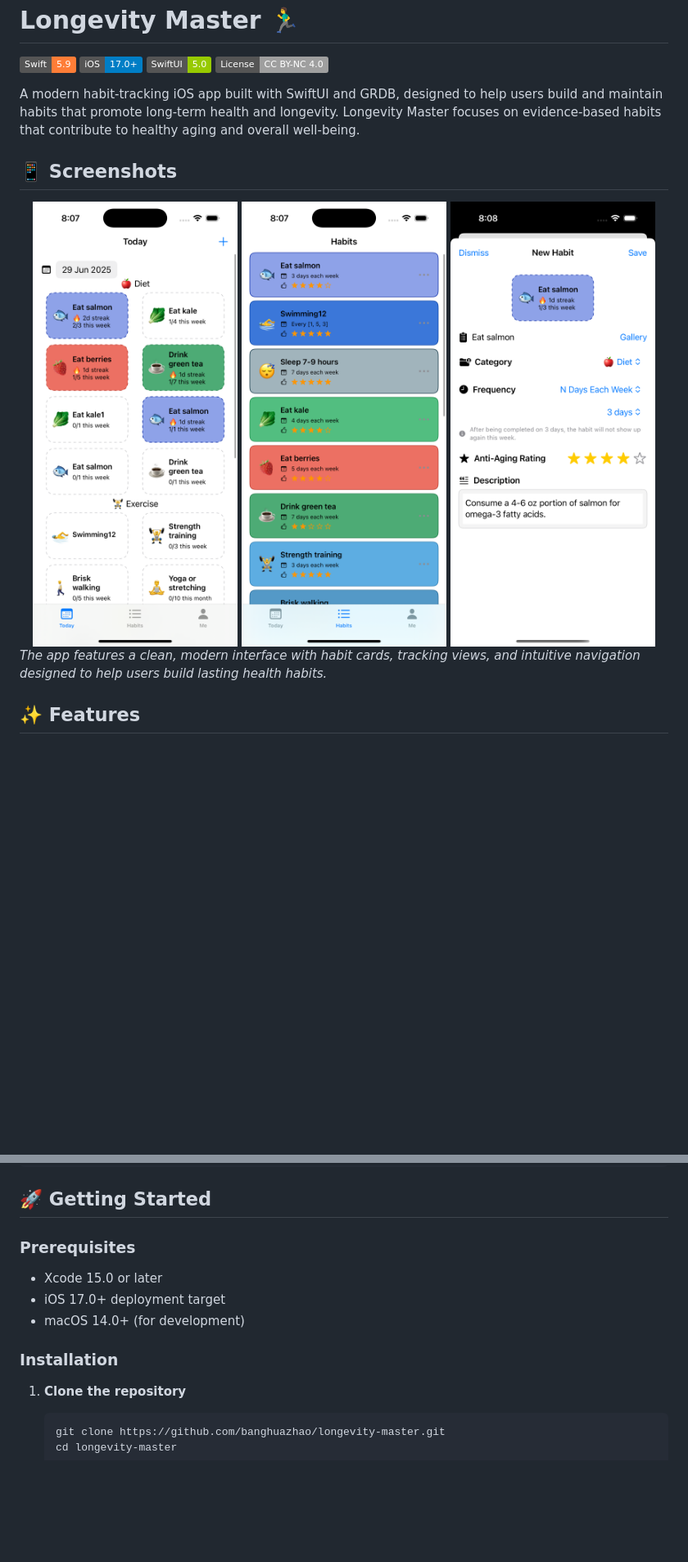
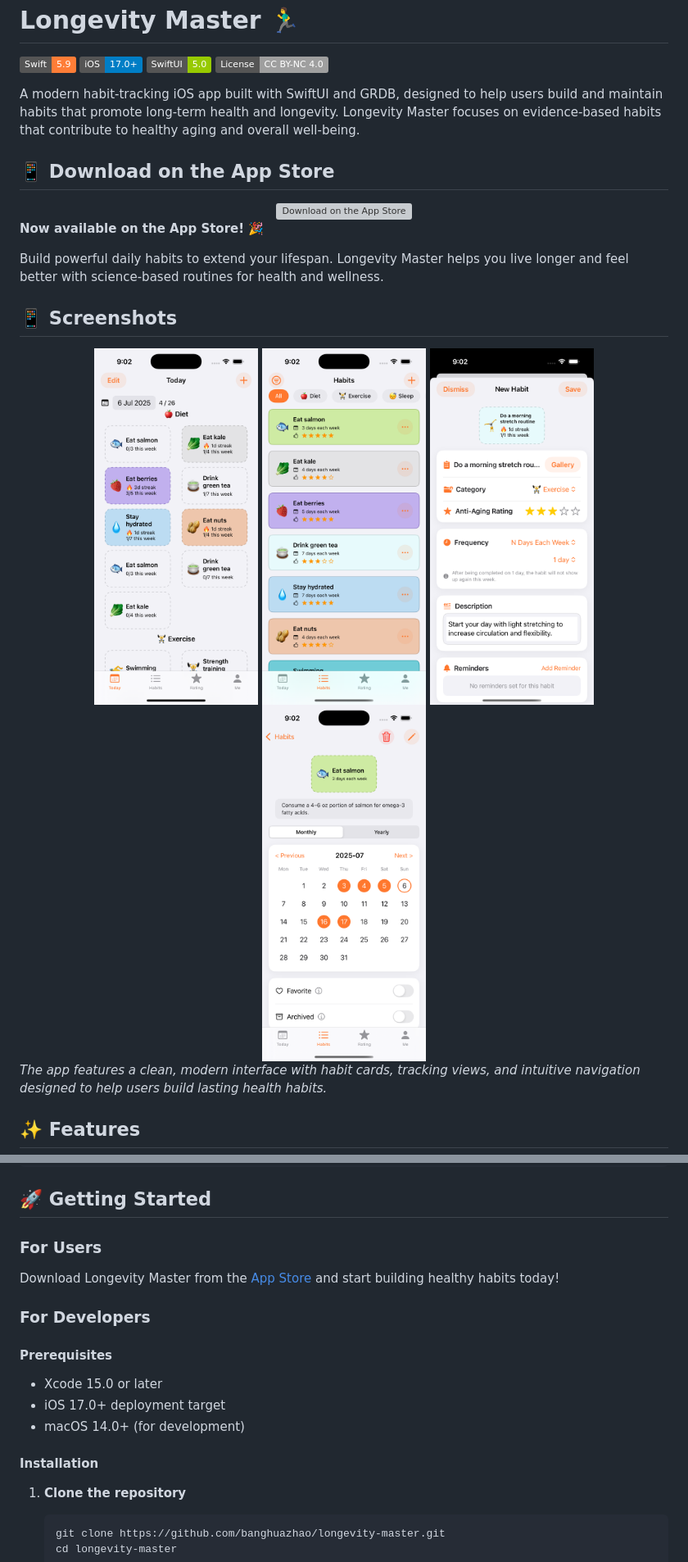
Before and after one commit to banghuazhao/longevity-master, a Markdown page: README.md, 2 parts joined by grey strips. Shown at 82% size. Rendered like a GitHub page; pictures changed too: screenshots/1.png, screenshots/2.png, screenshots/3.png; badges without logos; blank space fills up the shorter version; grey boxes are pictures that could not be loaded.

````diff
--- a/README.md
+++ b/README.md
@@ -7,12 +7,26 @@
 
 A modern habit-tracking iOS app built with SwiftUI and GRDB, designed to help users build and maintain habits that promote long-term health and longevity. Longevity Master focuses on evidence-based habits that contribute to healthy aging and overall well-being.
 
+## 📱 Download on the App Store
+
+<div align="center">
+  <a href="https://apps.apple.com/us/app/longevity-master-habits/id6747810020">
+    <img src="https://developer.apple.com/app-store/marketing/guidelines/images/badge-download-on-the-app-store.svg" alt="Download on the App Store" width="200"/>
+  </a>
+</div>
+
+**Now available on the App Store!** 🎉
+
+Build powerful daily habits to extend your lifespan. Longevity Master helps you live longer and feel better with science-based routines for health and wellness.
+
 ## 📱 Screenshots
 
 <div align="center">
-  <img src="screenshots/1.png" alt="Longevity Master Screenshot 1" width="250"/>
-  <img src="screenshots/2.png" alt="Longevity Master Screenshot 2" width="250"/>
-  <img src="screenshots/3.png" alt="Longevity Master Screenshot 3" width="250"/>
+  <img src="screenshots/1.png" alt="Longevity Master Screenshot 1" width="200"/>
+  <img src="screenshots/2.png" alt="Longevity Master Screenshot 2" width="200"/>
+  <img src="screenshots/3.png" alt="Longevity Master Screenshot 3" width="200"/>
+  <img src="screenshots/4.png" alt="Longevity Master Screenshot 4" width="200"/>
+
 </div>
 
 *The app features a clean, modern interface with habit cards, tracking views, and intuitive navigation designed to help users build lasting health habits.*
@@ -93,12 +125,17 @@ LongevityMaster/
 
 ## 🚀 Getting Started
 
-### Prerequisites
+### For Users
+Download Longevity Master from the [App Store](https://apps.apple.com/us/app/longevity-master-habits/id6747810020) and start building healthy habits today!
+
+### For Developers
+
+#### Prerequisites
 - Xcode 15.0 or later
 - iOS 17.0+ deployment target
 - macOS 14.0+ (for development)
 
-### Installation
+#### Installation
 
 1. **Clone the repository**
    ```bash
````
Also changed, not shown: other parts of README.md (+39 -28 lines), 1 other file.
